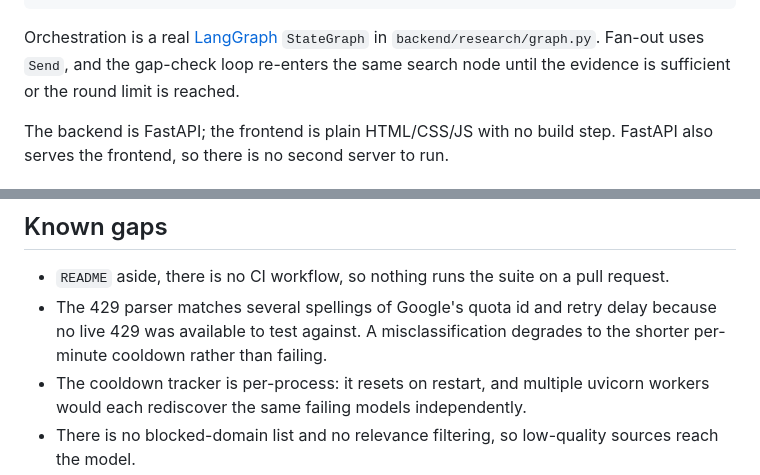
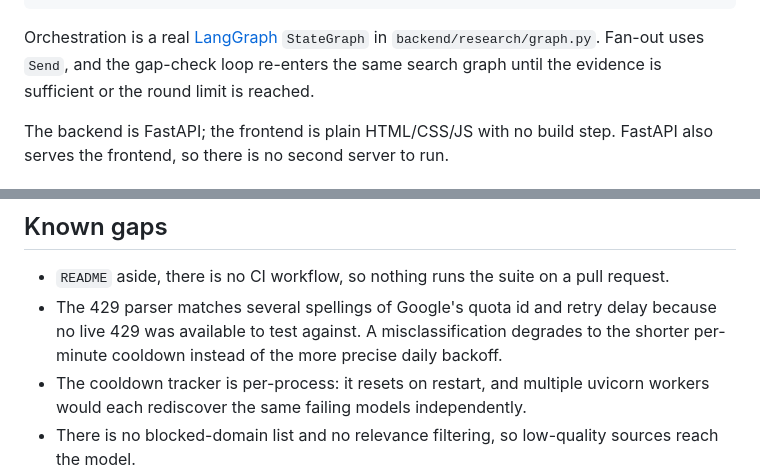
Before and after one commit to chiraglaheru/deep-researcher, a Markdown page: README.md, 2 parts joined by grey strips. Drawn GitHub-style.

````diff
--- a/README.md
+++ b/README.md
@@ -37,7 +37,7 @@ An agentic research system. It takes a question, plans sub-questions, searches s
                     └────────────────────────────────────────┘
 ```
 
-Orchestration is a real [LangGraph](https://github.com/langchain-ai/langgraph) `StateGraph` in `backend/research/graph.py`. Fan-out uses `Send`, and the gap-check loop re-enters the same search node until the evidence is sufficient or the round limit is reached.
+Orchestration is a real [LangGraph](https://github.com/langchain-ai/langgraph) `StateGraph` in `backend/research/graph.py`. Fan-out uses `Send`, and the gap-check loop re-enters the same search graph until the evidence is sufficient or the round limit is reached.
 
 The backend is FastAPI; the frontend is plain HTML/CSS/JS with no build step. FastAPI also serves the frontend, so there is no second server to run.
 
@@ -312,7 +312,7 @@ LLM_MOCK=1 SEARCH_MOCK=1 uvicorn backend.main:app --reload
 ## Known gaps
 
 - `README` aside, there is no CI workflow, so nothing runs the suite on a pull request.
-- The 429 parser matches several spellings of Google's quota id and retry delay because no live 429 was available to test against. A misclassification degrades to the shorter per-minute cooldown rather than failing.
+- The 429 parser matches several spellings of Google's quota id and retry delay because no live 429 was available to test against. A misclassification degrades to the shorter per-minute cooldown instead of the more precise daily backoff.
 - The cooldown tracker is per-process: it resets on restart, and multiple uvicorn workers would each rediscover the same failing models independently.
 - There is no blocked-domain list and no relevance filtering, so low-quality sources reach the model.
 - `graph.py` catches broad `Exception` around search calls, which will also mask genuine bugs in that block.
````
Also changed, not shown: other parts of README.md (+19 -19 lines).
